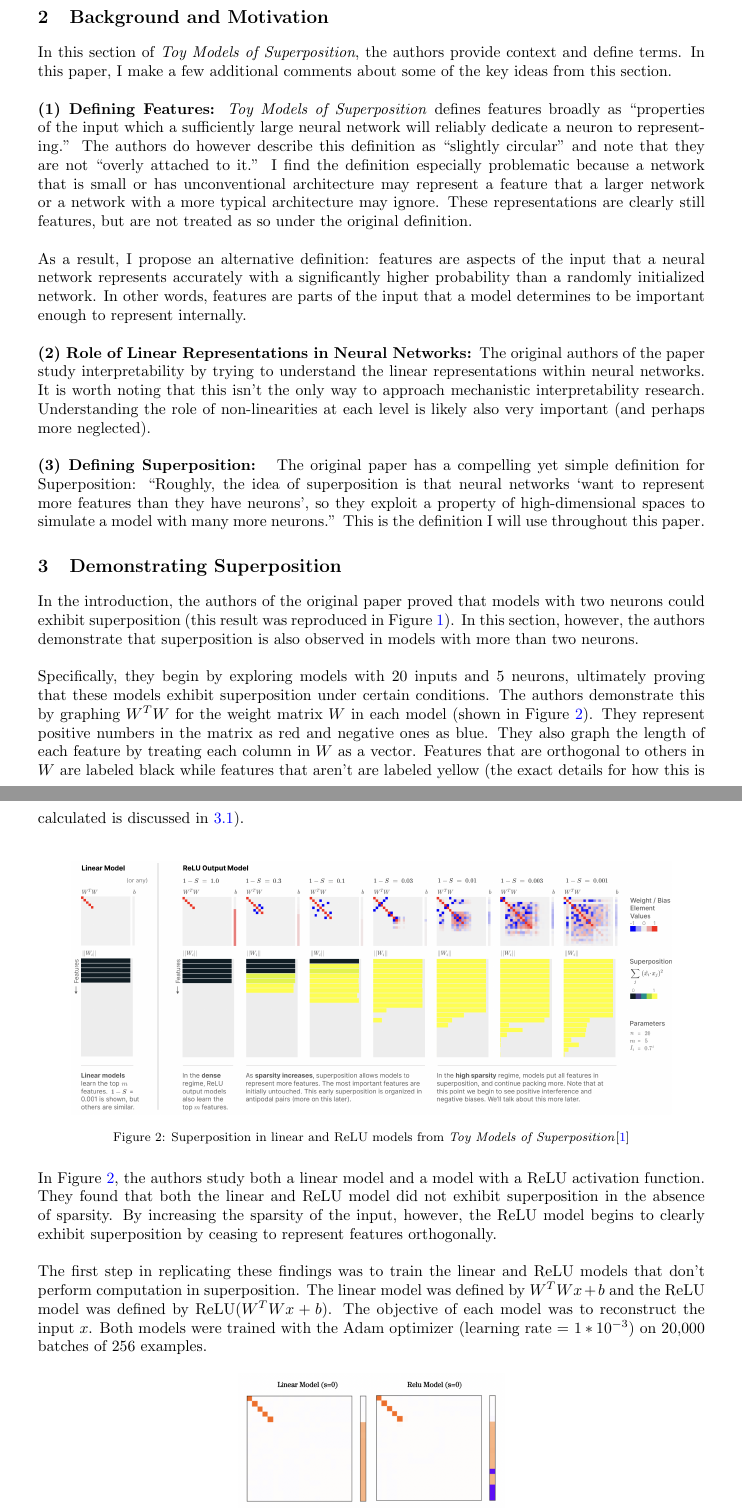
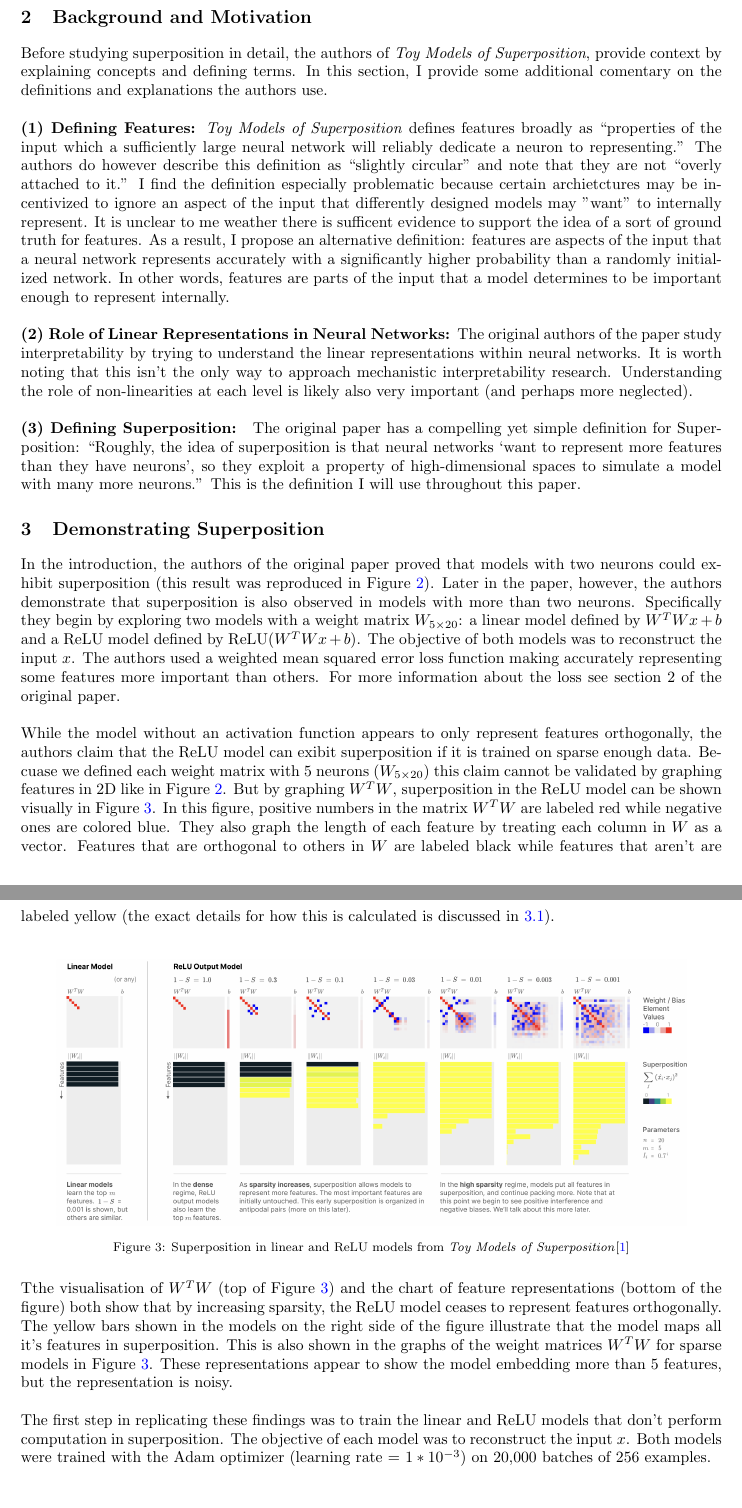
Before and after one commit to zroe1/toy-models-of-superposition, a LaTeX paper (FINDINGS.tex): two parts of pages 2 and 3 of 7 before the commit and two parts of pages 2 and 3 of 8 after it, joined at a grey line, cut so that both start at the same text. Compiled offline with pdfLaTeX.

Commit message:
edits in pages 1-3 for clarity

```diff
--- a/FINDINGS.tex
+++ b/FINDINGS.tex
@@ -1,5 +1,5 @@
 \documentclass{article} % This line defines the type of document. 'article' is a common class for small documents.
-\usepackage[margin=1.3in]{geometry}
+\usepackage[margin=1.15in]{geometry}
 \usepackage{graphicx}
 \usepackage{titlesec}
 \usepackage{caption}
@@ -96,21 +95,23 @@ in larger networks.
 
 \section{Background and Motivation}
-In this section of \textit{Toy Models of Superposition}, the authors
-provide context and define terms.  In this paper, I make a few additional comments
-about some of the key ideas from this section. \newline \newline
+
+Before studying superposition in detail, the authors of  \textit{Toy Models of Superposition},
+provide context by explaining concepts and defining terms. In this section, I
+provide some additional comentary on the definitions and explanations the authors use. \\
+
 \textbf{(1) Defining Features: }\textit{Toy Models of Superposition}
 defines features broadly as ``properties of the input which a sufficiently large
 neural network will reliably dedicate a neuron to representing.'' The authors do
 however describe this definition as ``slightly circular'' and note that they are
-not ``overly attached to it.'' I find the definition especially problematic because a network that is small or
-has unconventional architecture may represent a feature that a larger network
-or a network with a more typical architecture may ignore. These
-representations are clearly still features, but are not treated as so under the
-original definition.\newline\newline
-As a result, I propose an alternative definition: features are aspects of the
-input that a neural network represents accurately with a significantly higher probability than
+not ``overly attached to it.'' I find the definition especially problematic because
+certain archietctures may be incentivized to ignore an aspect of the input that
+differently designed models may "want" to internally represent. It is unclear to me weather
+there is sufficent evidence to support the idea of a sort of ground truth for
+features. As a result, I propose an alternative definition: features are aspects
+of the input that a neural network represents accurately with a significantly higher probability than
 a randomly initialized network. In other words, features are parts of the input
-that a model determines to be important enough to represent internally.\newline\newline
+that a model determines to be important enough to represent internally.\\
+
 \textbf{(2) Role of Linear Representations in Neural Networks: }The original authors
 of the paper study interpretability by trying to understand the linear representations
 within neural networks. It is worth noting that this isn't the only way to approach
@@ -127,16 +128,24 @@ throughout this paper.
 
 In the introduction, the authors of the original paper proved that models with
 two neurons could exhibit superposition (this result was reproduced in Figure~\ref{fig:section1_replication}).
-In this section, however, the authors demonstrate that superposition
-is also observed in models with more than two neurons. \\
+Later in the paper, however, the authors demonstrate that superposition
+is also observed in models with more than two neurons. Specifically they begin
+by exploring two models with a weight matrix $W_{5 \times 20}$: a linear model defined by
+$W^TWx + b$ and a ReLU model defined by ReLU($W^TWx + b$). The objective of both
+models was to reconstruct the input $x$. The authors used a weighted mean squared
+error loss function making accurately representing some features more important
+than others. For more information about the loss see section 2 of the original
+paper.\\
 
-Specifically, they begin by exploring models with 20 inputs and 5 neurons,
-ultimately proving that these models exhibit superposition under certain
-conditions. The authors demonstrate this by graphing $W^TW$ for the weight
-matrix $W$ in each model (shown in Figure~\ref{fig:section3_anthropic}).
-They represent positive numbers in the matrix as red and negative ones as blue. They also graph the length
-of each feature by treating each column in $W$ as a vector. Features that are
-orthogonal to others in $W$ are labeled black while features that aren't are labeled yellow
+While the model without an activation function appears to only represent features
+orthogonally, the authors claim that the ReLU model can exibit superposition
+if it is trained on sparse enough data. Becuase we defined each weight matrix with 5 neurons ($W_{5 \times 20}$)
+this claim cannot be validated by graphing features in 2D like in Figure~\ref{fig:section1_replication}.
+But by graphing $W^TW$, superposition in the ReLU model can be shown visually in Figure~\ref{fig:section3_anthropic}.
+In this figure, positive numbers in the matrix $W^TW$ are labeled red while
+negative ones are colored blue. They also graph the length of each feature by treating
+each column in $W$ as a vector. Features that are orthogonal to others in $W$ are
+labeled black while features that aren't are labeled yellow
 (the exact details for how this is calculated is discussed in \ref{sec:calc_super}).\\
 
 \begin{figure}[h]
@@ -147,15 +156,17 @@ orthogonal to others in $W$ are labeled black while features that aren't are lab
     \label{fig:section3_anthropic}
 \end{figure}
 
-In Figure~\ref{fig:section3_anthropic}, the authors study both a linear model
-and a model with a ReLU activation function. They found that both the linear
-and ReLU model did not exhibit superposition in the absence of sparsity. By
-increasing the sparsity of the input, however, the ReLU model begins to clearly
-exhibit superposition by ceasing to represent features orthogonally.\\
+Tthe visualisation of $W^{T}W$ (top of Figure~\ref{fig:section3_anthropic}) and the
+chart of feature representations (bottom of the figure) both show that by increasing sparsity, the
+ReLU model ceases to represent features orthogonally. The yellow bars shown in the models
+on the right side of the figure illustrate that the model maps all it's features
+in superposition. This is also shown in the graphs of the weight matrices $W^{T}W$ for
+sparse models in Figure~\ref{fig:section3_anthropic}. These
+representations appear to show the model embedding more than 5 features, but
+the representation is noisy.\\
 
 The first step in replicating these findings was to train the linear and ReLU
-models that don't perform computation in superposition. The linear model was
-defined by $W^TWx + b$ and the ReLU model was defined by ReLU($W^TWx + b$). The
+models that don't perform computation in superposition. The
 objective of each model was to reconstruct the input $x$. Both
 models were trained with the Adam optimizer (learning rate = $1*10^{-3}$) on
 20,000 batches of 256 examples.
```
Also changed, not shown: FINDINGS.pdf, FINDINGS.tex (61 more changed lines).
